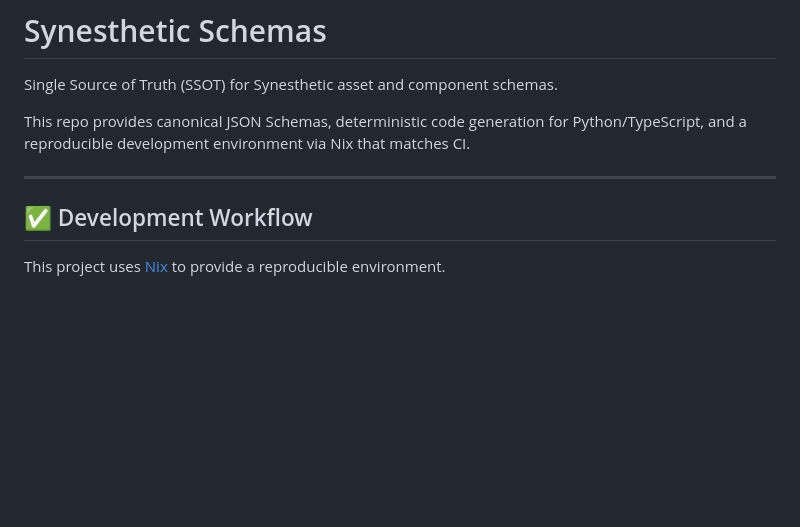
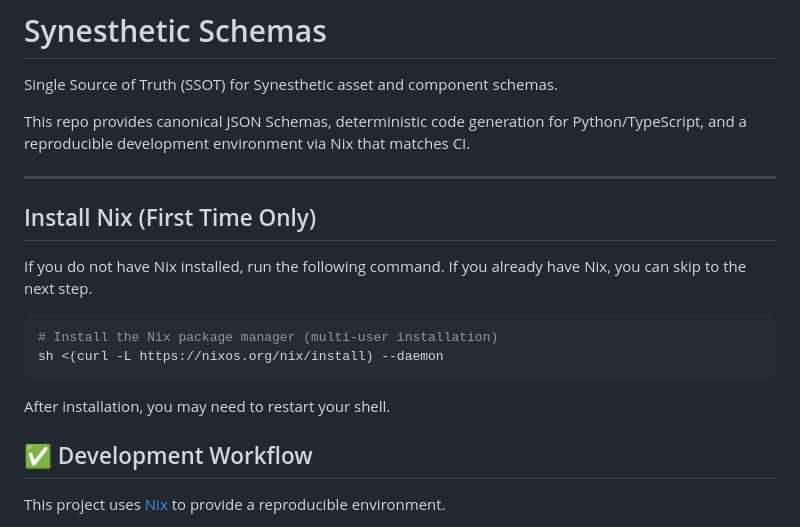
Before and after one commit to delk73/synesthetic-schemas, a Markdown page: README.md, the part around the change. Drawn GitHub-style; blank space fills up the shorter version.

Commit message:
updates readme with nix install instructions

````diff
--- a/README.md
+++ b/README.md
@@ -11,6 +11,19 @@ Single Source of Truth (SSOT) for Synesthetic asset and component schemas.
 This repo provides canonical JSON Schemas, deterministic code generation for Python/TypeScript, and a reproducible development environment via Nix that matches CI.
 
 ---
+
+
+## Install Nix (First Time Only)
+
+If you do not have Nix installed, run the following command. If you already have Nix, you can skip to the next step.
+
+```bash
+# Install the Nix package manager (multi-user installation)
+sh <(curl -L https://nixos.org/nix/install) --daemon
+```
+After installation, you may need to restart your shell.
+
+
 
 ## ✅ Development Workflow
 
````
